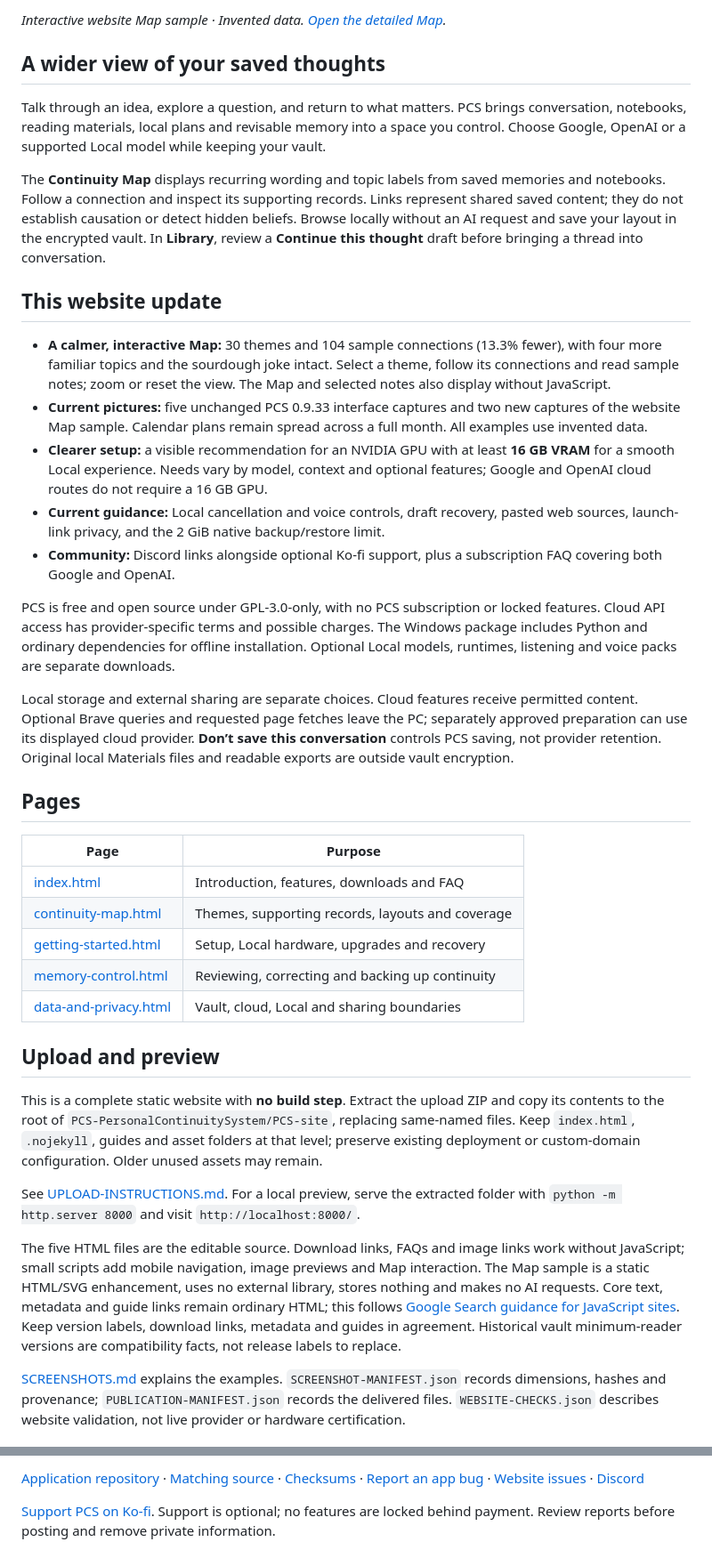
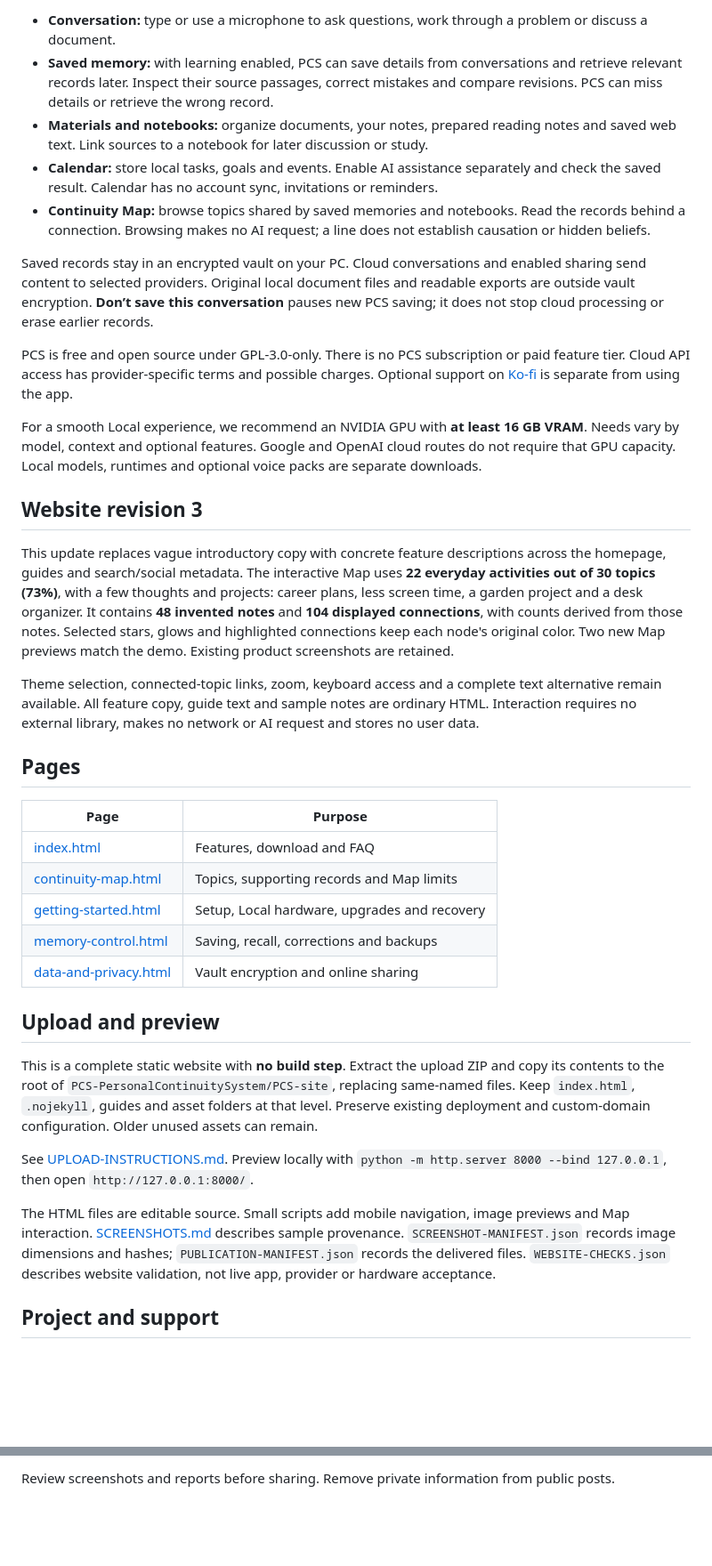
Before and after one commit to PCS-PersonalContinuitySystem/PCS-site, a Markdown page: README.md, 2 parts joined by grey strips. Shown at 89% size. Drawn GitHub-style; blank space fills up the shorter version.

Commit message:
Add files via upload
More grounded website 9/29/26

```diff
--- a/README.md
+++ b/README.md
@@ -10,41 +10,39 @@ The public website for PCS: a Windows application for conversation, learning and
 
-*Interactive website Map sample · Invented data. [Open the detailed Map](screenshots/pcs-map-sample-detail-0933-r2.jpg).*
+- **Conversation:** type or use a microphone to ask questions, work through a problem or discuss a document.
+- **Saved memory:** with learning enabled, PCS can save details from conversations and retrieve relevant records later. Inspect their source passages, correct mistakes and compare revisions. PCS can miss details or retrieve the wrong record.
+- **Materials and notebooks:** organize documents, your notes, prepared reading notes and saved web text. Link sources to a notebook for later discussion or study.
+- **Calendar:** store local tasks, goals and events. Enable AI assistance separately and check the saved result. Calendar has no account sync, invitations or reminders.
+- **Continuity Map:** browse topics shared by saved memories and notebooks. Read the records behind a connection. Browsing makes no AI request; a line does not establish causation or hidden beliefs.
 
-## A wider view of your saved thoughts
+Saved records stay in an encrypted vault on your PC. Cloud conversations and enabled sharing send content to selected providers. Original local document files and readable exports are outside vault encryption. **Don’t save this conversation** pauses new PCS saving; it does not stop cloud processing or erase earlier records.
 
-Talk through an idea, explore a question, and return to what matters. PCS brings conversation, notebooks, reading materials, local plans and revisable memory into a space you control. Choose Google, OpenAI or a supported Local model while keeping your vault.
+PCS is free and open source under GPL-3.0-only. There is no PCS subscription or paid feature tier. Cloud API access has provider-specific terms and possible charges. Optional support on [Ko-fi](https://ko-fi.com/pcssupport) is separate from using the app.
 
-The **Continuity Map** displays recurring wording and topic labels from saved memories and notebooks. Follow a connection and inspect its supporting records. Links represent shared saved content; they do not establish causation or detect hidden beliefs. Browse locally without an AI request and save your layout in the encrypted vault. In **Library**, review a **Continue this thought** draft before bringing a thread into conversation.
+For a smooth Local experience, we recommend an NVIDIA GPU with **at least 16 GB VRAM**. Needs vary by model, context and optional features. Google and OpenAI cloud routes do not require that GPU capacity. Local models, runtimes and optional voice packs are separate downloads.
 
-## This website update
+## Website revision 3
 
-- **A calmer, interactive Map:** 30 themes and 104 sample connections (13.3% fewer), with four more familiar topics and the sourdough joke intact. Select a theme, follow its connections and read sample notes; zoom or reset the view. The Map and selected notes also display without JavaScript.
-- **Current pictures:** five unchanged PCS 0.9.33 interface captures and two new captures of the website Map sample. Calendar plans remain spread across a full month. All examples use invented data.
-- **Clearer setup:** a visible recommendation for an NVIDIA GPU with at least **16 GB VRAM** for a smooth Local experience. Needs vary by model, context and optional features; Google and OpenAI cloud routes do not require a 16 GB GPU.
-- **Current guidance:** Local cancellation and voice controls, draft recovery, pasted web sources, launch-link privacy, and the 2 GiB native backup/restore limit.
-- **Community:** Discord links alongside optional Ko-fi support, plus a subscription FAQ covering both Google and OpenAI.
+This update replaces vague introductory copy with concrete feature descriptions across the homepage, guides and search/social metadata. The interactive Map uses **22 everyday activities out of 30 topics (73%)**, with a few thoughts and projects: career plans, less screen time, a garden project and a desk organizer. It contains **48 invented notes** and **104 displayed connections**, with counts derived from those notes. Selected stars, glows and highlighted connections keep each node's original color. Two new Map previews match the demo. Existing product screenshots are retained.
 
-PCS is free and open source under GPL-3.0-only, with no PCS subscription or locked features. Cloud API access has provider-specific terms and possible charges. The Windows package includes Python and ordinary dependencies for offline installation. Optional Local models, runtimes, listening and voice packs are separate downloads.
-
-Local storage and external sharing are separate choices. Cloud features receive permitted content. Optional Brave queries and requested page fetches leave the PC; separately approved preparation can use its displayed cloud provider. **Don’t save this conversation** controls PCS saving, not provider retention. Original local Materials files and readable exports are outside vault encryption.
+Theme selection, connected-topic links, zoom, keyboard access and a complete text alternative remain available. All feature copy, guide text and sample notes are ordinary HTML. Interaction requires no external library, makes no network or AI request and stores no user data.
 
 ## Pages
 
 | Page | Purpose |
 | --- | --- |
-| [index.html](index.html) | Introduction, features, downloads and FAQ |
-| [continuity-map.html](continuity-map.html) | Themes, supporting records, layouts and coverage |
+| [index.html](index.html) | Features, download and FAQ |
+| [continuity-map.html](continuity-map.html) | Topics, supporting records and Map limits |
 | [getting-started.html](getting-started.html) | Setup, Local hardware, upgrades and recovery |
-| [memory-control.html](memory-control.html) | Reviewing, correcting and backing up continuity |
-| [data-and-privacy.html](data-and-privacy.html) | Vault, cloud, Local and sharing boundaries |
+| [memory-control.html](memory-control.html) | Saving, recall, corrections and backups |
+| [data-and-privacy.html](data-and-privacy.html) | Vault encryption and online sharing |
 
 ## Upload and preview
 
-This is a complete static website with **no build step**. Extract the upload ZIP and copy its contents to the root of `PCS-PersonalContinuitySystem/PCS-site`, replacing same-named files. Keep `index.html`, `.nojekyll`, guides and asset folders at that level; preserve existing deployment or custom-domain configuration. Older unused assets may remain.
+This is a complete static website with **no build step**. Extract the upload ZIP and copy its contents to the root of `PCS-PersonalContinuitySystem/PCS-site`, replacing same-named files. Keep `index.html`, `.nojekyll`, guides and asset folders at that level. Preserve existing deployment and custom-domain configuration. Older unused assets can remain.
 
-See [UPLOAD-INSTRUCTIONS.md](UPLOAD-INSTRUCTIONS.md). For a local preview, serve the extracted folder with `python -m http.server 8000` and visit `http://localhost:8000/`.
+See [UPLOAD-INSTRUCTIONS.md](UPLOAD-INSTRUCTIONS.md). Preview locally with `python -m http.server 8000 --bind 127.0.0.1`, then open `http://127.0.0.1:8000/`.
 
-The five HTML files are the editable source. Download links, FAQs and image links work without JavaScript; small scripts add mobile navigation, image previews and Map interaction. The Map sample is a static HTML/SVG enhancement, uses no external library, stores nothing and makes no AI requests. Core text, metadata and guide links remain ordinary HTML; this follows [Google Search guidance for JavaScript sites](https://developers.google.com/search/docs/crawling-indexing/javascript/javascript-seo-basics). Keep version labels, download links, metadata and guides in agreement. Historical vault minimum-reader versions are compatibility facts, not release labels to replace.
+The HTML files are editable source. Small scripts add mobile navigation, image previews and Map interaction. [SCREENSHOTS.md](SCREENSHOTS.md) describes sample provenance. `SCREENSHOT-MANIFEST.json` records image dimensions and hashes; `PUBLICATION-MANIFEST.json` records the delivered files. `WEBSITE-CHECKS.json` describes website validation, not live app, provider or hardware acceptance.
 
-[SCREENSHOTS.md](SCREENSHOTS.md) explains the examples. `SCREENSHOT-MANIFEST.json` records dimensions, hashes and provenance; `PUBLICATION-MANIFEST.json` records the delivered files. `WEBSITE-CHECKS.json` describes website validation, not live provider or hardware certification.
+## Project and support
 
@@ -52,4 +50,2 @@ The five HTML files are the editable source. Download links, FAQs and image link
 
-[Application repository](https://github.com/PCS-PersonalContinuitySystem/PCS) · [Matching source](https://github.com/PCS-PersonalContinuitySystem/PCS/releases/download/v0.9.33/PCS-0.9.33-Source.zip) · [Checksums](https://github.com/PCS-PersonalContinuitySystem/PCS/releases/download/v0.9.33/PCS-0.9.33-SHA256SUMS.txt) · [Report an app bug](https://github.com/PCS-PersonalContinuitySystem/PCS/issues) · [Website issues](https://github.com/PCS-PersonalContinuitySystem/PCS-site/issues) · [Discord](https://discord.gg/Tfd4kHQun)
-
-[Support PCS on Ko-fi](https://ko-fi.com/pcssupport). Support is optional; no features are locked behind payment. Review reports before posting and remove private information.
+Review screenshots and reports before sharing. Remove private information from public posts.
```
Also changed, not shown: other parts of README.md (+6 -6 lines), SCREENSHOTS.md (+10 -18 lines), UPLOAD-INSTRUCTIONS.md (+3 -3 lines), screenshots/pcs-map-sample-0933-r3.jpg (added), screenshots/pcs-map-sample-detail-0933-r3.jpg (added), 12 other files.
